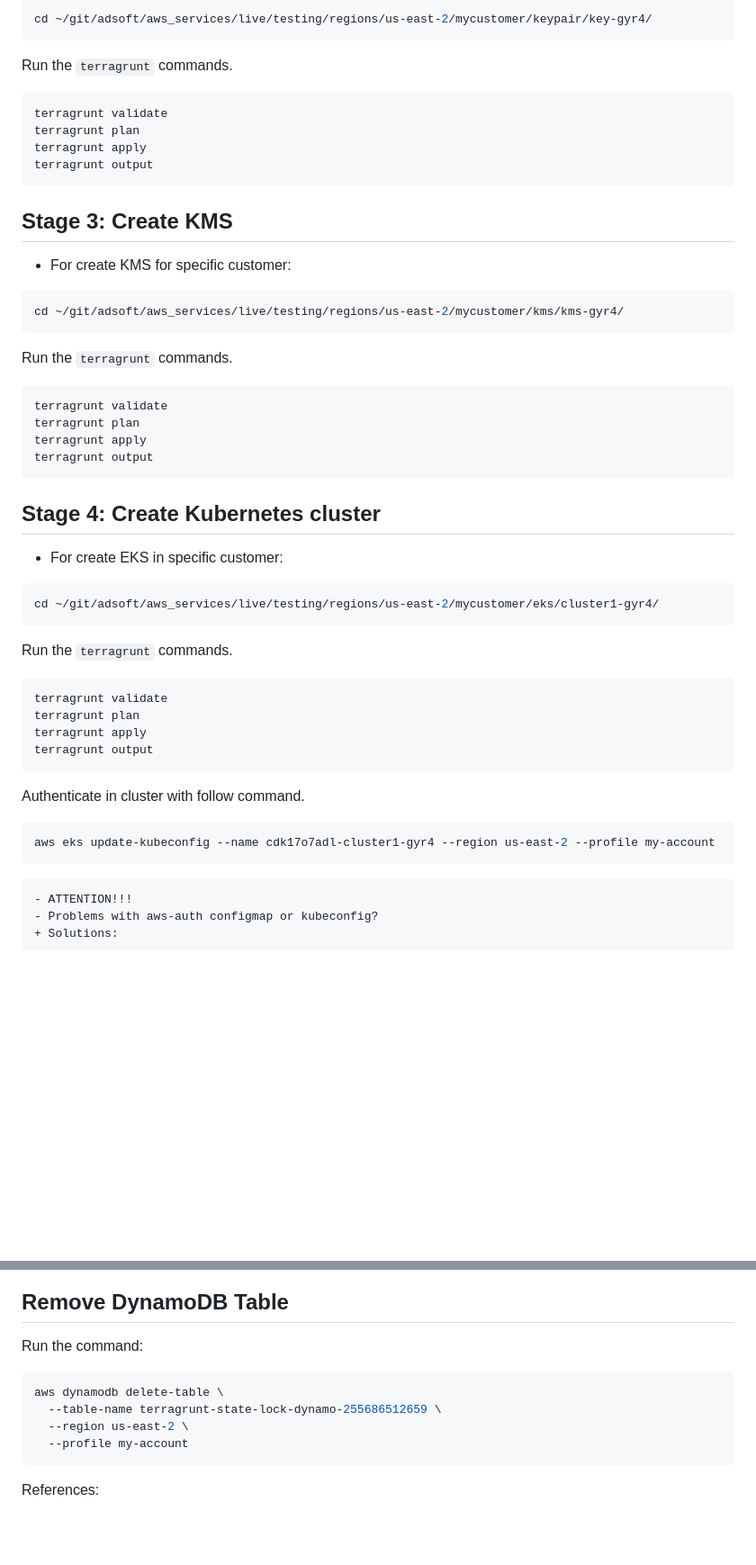
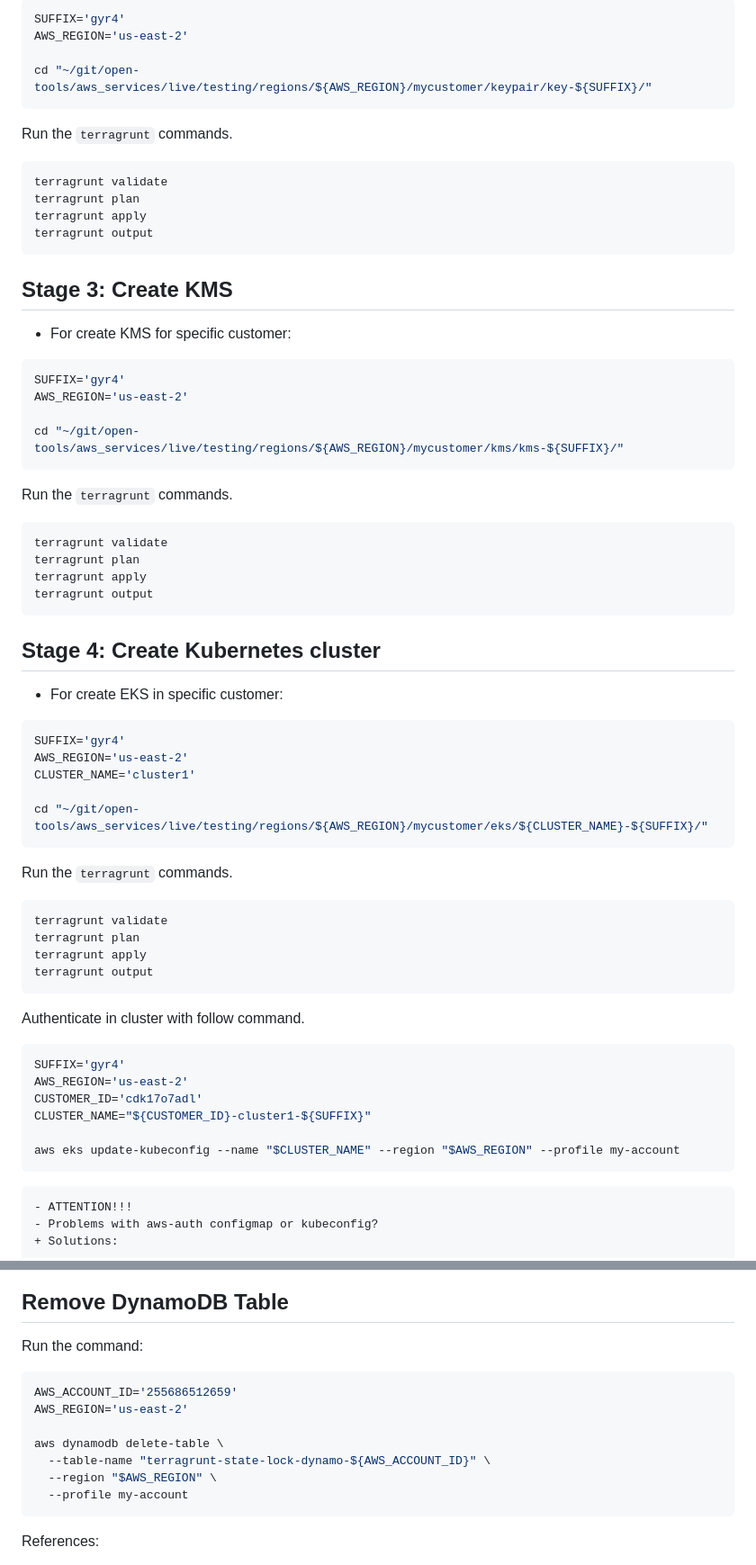
Before and after one commit to aeciopires/adsoft, a Markdown page: aws_services/README.md, 2 parts joined by grey strips. Shown at 90% size. Drawn GitHub-style; blank space fills up the shorter version.

````diff
--- a/aws_services/README.md
+++ b/aws_services/README.md
@@ -170,6 +173,9 @@ ssh-rsa AAAAB3NzaC1yc2EAAAADAQABAAABAQC6UOQ5zd6yRWsJESIpRPBUGK7yWcNdXSZl+NGbOy4x
 
 ```bash
-cd ~/git/adsoft/aws_services/live/testing/regions/us-east-2/mycustomer/keypair/key-gyr4/
+SUFFIX='gyr4'
+AWS_REGION='us-east-2'
+
+cd "~/git/open-tools/aws_services/live/testing/regions/${AWS_REGION}/mycustomer/keypair/key-${SUFFIX}/"
 ```
 
 Run the ``terragrunt`` commands.
@@ -186,7 +192,10 @@ terragrunt output
 * For create KMS for specific customer:
 
 ```bash
-cd ~/git/adsoft/aws_services/live/testing/regions/us-east-2/mycustomer/kms/kms-gyr4/
+SUFFIX='gyr4'
+AWS_REGION='us-east-2'
+
+cd "~/git/open-tools/aws_services/live/testing/regions/${AWS_REGION}/mycustomer/kms/kms-${SUFFIX}/"
 ```
 
 Run the ``terragrunt`` commands.
@@ -203,7 +212,11 @@ terragrunt output
 * For create EKS in specific customer:
 
 ```bash
-cd ~/git/adsoft/aws_services/live/testing/regions/us-east-2/mycustomer/eks/cluster1-gyr4/
+SUFFIX='gyr4'
+AWS_REGION='us-east-2'
+CLUSTER_NAME='cluster1'
+
+cd "~/git/open-tools/aws_services/live/testing/regions/${AWS_REGION}/mycustomer/eks/${CLUSTER_NAME}-${SUFFIX}/"
 ```
 
 Run the ``terragrunt`` commands.
@@ -218,7 +231,12 @@ terragrunt output
 Authenticate in cluster with follow command.
 
 ```bash
-aws eks update-kubeconfig --name cdk17o7adl-cluster1-gyr4 --region us-east-2 --profile my-account
+SUFFIX='gyr4'
+AWS_REGION='us-east-2'
+CUSTOMER_ID='cdk17o7adl'
+CLUSTER_NAME="${CUSTOMER_ID}-cluster1-${SUFFIX}"
+
+aws eks update-kubeconfig --name "$CLUSTER_NAME" --region "$AWS_REGION" --profile my-account
 ```
 
 ```diff
@@ -334,9 +368,12 @@ References:
 Run the command:
 
 ```bash
+AWS_ACCOUNT_ID='255686512659'
+AWS_REGION='us-east-2'
+
 aws dynamodb delete-table \
-  --table-name terragrunt-state-lock-dynamo-255686512659 \
-  --region us-east-2 \
+  --table-name "terragrunt-state-lock-dynamo-${AWS_ACCOUNT_ID}" \
+  --region "$AWS_REGION" \
   --profile my-account
 ```
 
````
Also changed, not shown: other parts of aws_services/README.md (+31 -12 lines).
